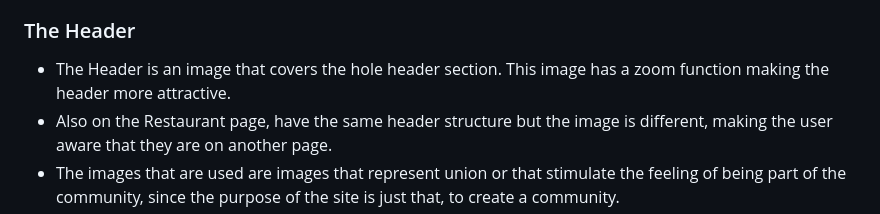
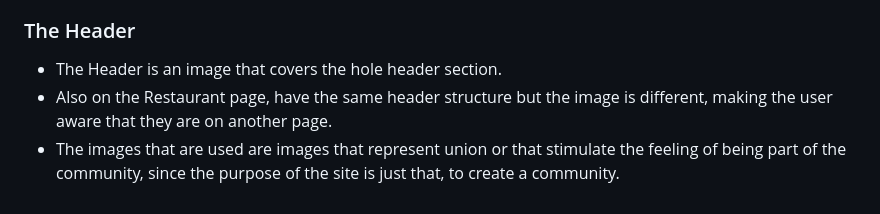
Before and after one commit to iweinacker/latinb, a Markdown page: README.md, the part around one of its changes. Rendered like a GitHub page.

```diff
--- a/README.md
+++ b/README.md
@@ -17,6 +17,6 @@ IMAGENEES
 
 ### The Header
 
-- The Header is an image that covers the hole header section. This image has a zoom function making the header more attractive.
+- The Header is an image that covers the hole header section.
 - Also on the Restaurant page, have the same header structure but the image is different, making the user aware that they are on another page.
 - The images that are used are images that represent union or that stimulate the feeling of being part of the community, since the purpose of the site is just that, to create a community.
```
Also changed, not shown: other parts of README.md (+15 -0 lines).
